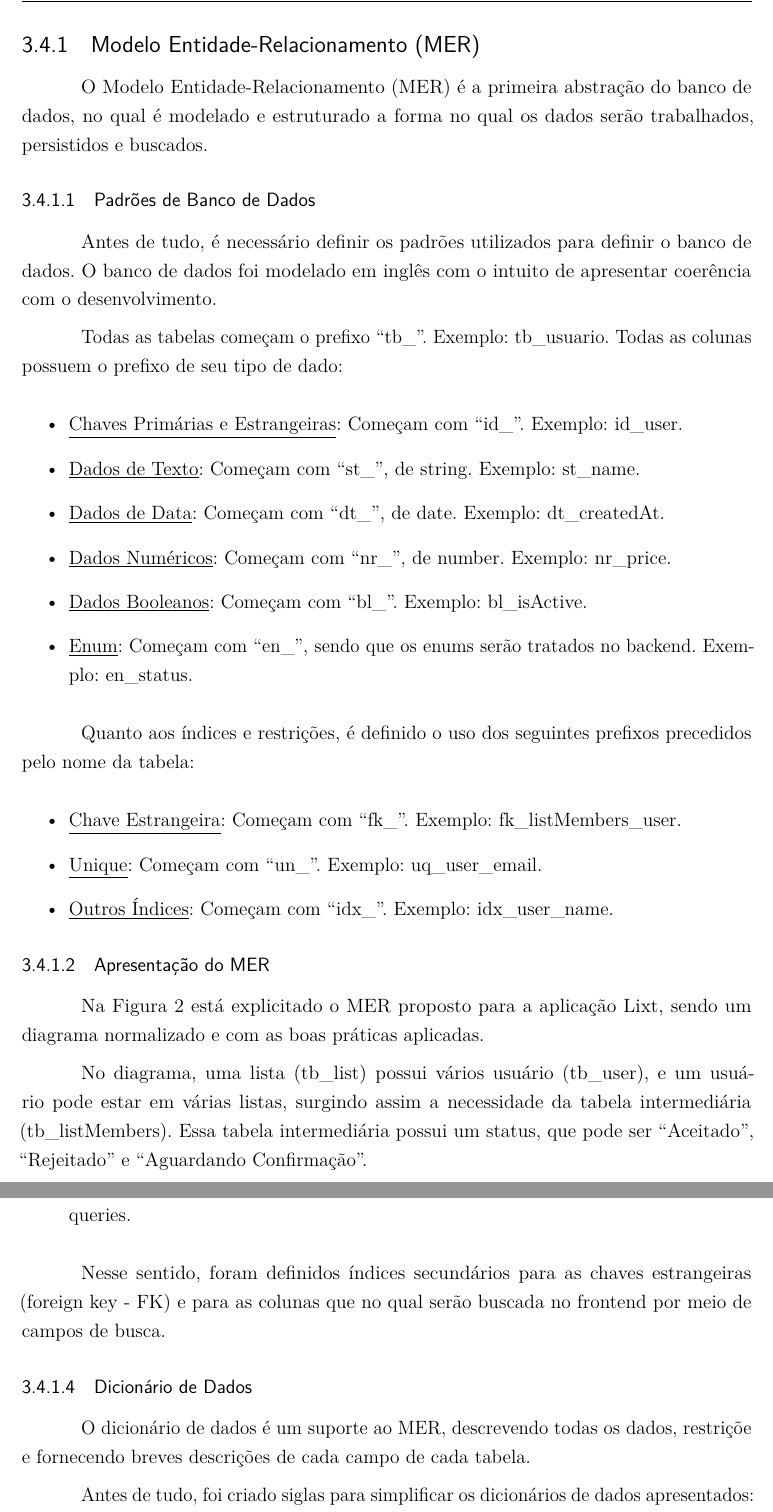
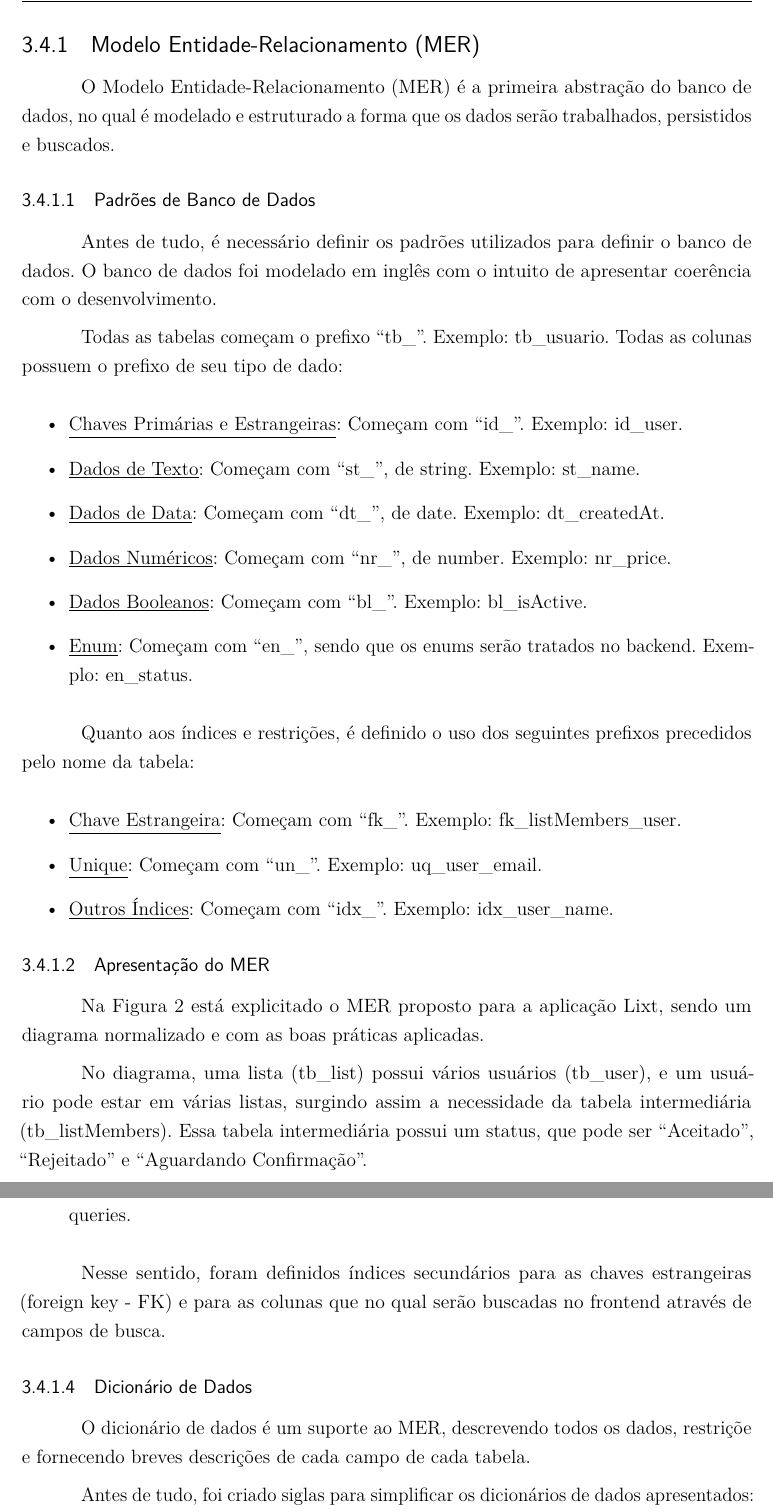
Before and after one commit to equipe-tgt/desenho-do-projeto, a LaTeX document (main-monografia.tex, which reads capitulos-desenvolvimento/section/modelagem.tex): two parts of pages 35 and 36 of 68, joined at a grey line, cut so that both start at the same text. Compiled offline with pdfLaTeX.

Commit message:
Erros gramaticais

```diff
--- a/capitulos-desenvolvimento/section/modelagem.tex
+++ b/capitulos-desenvolvimento/section/modelagem.tex
@@ -4,7 +4,7 @@ Nesse tópicos, serão abordados os diagramas e modelagens necessários para o d
 
 \subsection{Modelo Entidade-Relacionamento (MER)}
 
-O Modelo Entidade-Relacionamento (MER) é a primeira abstração do banco de dados, no qual é modelado e estruturado a forma no qual os dados serão trabalhados, persistidos e buscados.
+O Modelo Entidade-Relacionamento (MER) é a primeira abstração do banco de dados, no qual é modelado e estruturado a forma que os dados serão trabalhados, persistidos e buscados.
 
 \subsubsection{Padrões de Banco de Dados}
 
@@ -42,7 +42,7 @@ Na \autoref{fig:mer} está explicitado o MER proposto para a aplicação Lixt, s
   \legend{Fonte: Os autores}
 \end{figure}
 
-No diagrama, uma lista (tb\_list) possui vários usuário (tb\_user), e um usuário pode estar em várias listas, surgindo assim a necessidade da tabela intermediária (tb\_listMembers). Essa tabela intermediária possui um status, que pode ser ``Aceitado'', ``Rejeitado'' e ``Aguardando Confirmação''.
+No diagrama, uma lista (tb\_list) possui vários usuários (tb\_user), e um usuário pode estar em várias listas, surgindo assim a necessidade da tabela intermediária (tb\_listMembers). Essa tabela intermediária possui um status, que pode ser ``Aceitado'', ``Rejeitado'' e ``Aguardando Confirmação''.
 
 Um usuário pode fazer vários comentários (tb\_comment) no produto da lista (tb\_productOnList), e um comentário é de um usuário.
 
@@ -60,11 +60,11 @@ No MySQL, temos dois tipos de índices:
 	\item \underline{Índice Secundário}: Criado e manipulado durante a modelagem para otimização de queries.
 \end{enumerate}
 
-Nesse sentido, foram definidos índices secundários para as chaves estrangeiras (foreign key - FK) e para as colunas que no qual serão buscada no frontend por meio de campos de busca.
+Nesse sentido, foram definidos índices secundários para as chaves estrangeiras (foreign key - FK) e para as colunas que no qual serão buscadas no frontend através de campos de busca.
 
 \subsubsection{Dicionário de Dados}
 
-O dicionário de dados é um suporte ao MER, descrevendo todas os dados, restriçõe e fornecendo breves descrições de cada campo de cada tabela.
+O dicionário de dados é um suporte ao MER, descrevendo todos os dados, restriçõe e fornecendo breves descrições de cada campo de cada tabela.
 
 Antes de tudo, foi criado siglas para simplificar os dicionários de dados apresentados: Chave Primária (PK), Chave Estrangeira (FK), Not Null (NN) e Unique (UQ). Lembrando também que toda PK é automaticamente NN, UQ e indexado.
 
```
Also changed, not shown: capitulos-desenvolvimento/section/viabilidade.tex (+1 -1 lines), main-texto-completo.pdf, capitulos-desenvolvimento/section/modelagem.tex (2 more changed lines), 1 other file.
